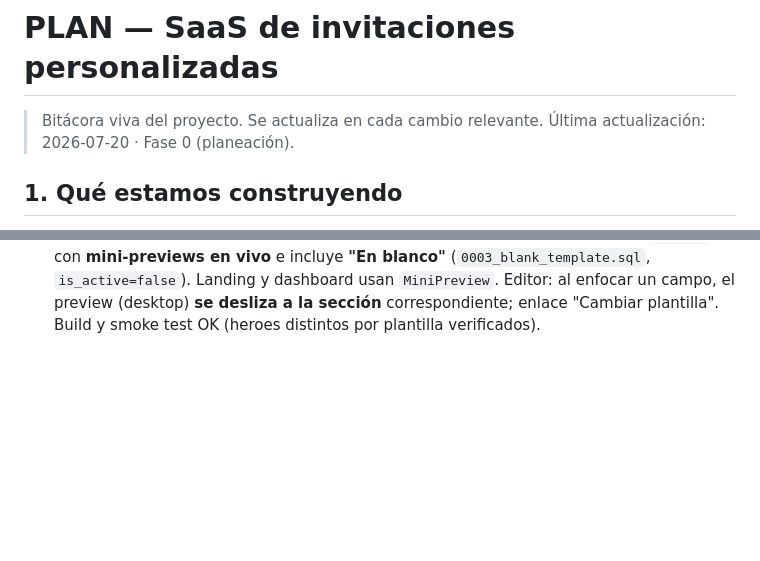
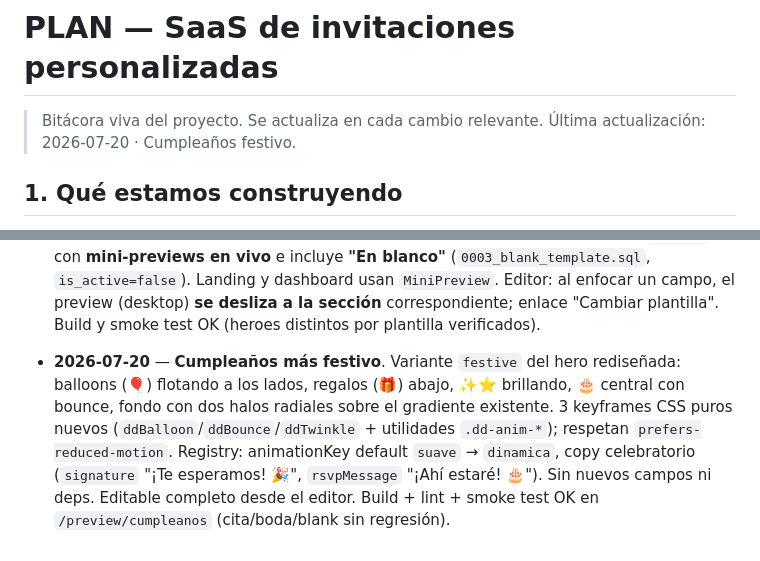
Before and after one commit to ReyDavidAG/dd-send, a Markdown page: PLAN.md, 2 parts joined by grey strips. GitHub-like rendering; blank space fills up the shorter version.

Commit message:
docs(plan): log festive birthday hero overhaul
Resumen del cambio: hero festivo con globos/regalos/brillos + 🎂 rebotando,
keyframes CSS puros respetuosos con reduced-motion, y defaults de cumpleaños
refrescados (animationKey dinamica, copy celebratorio). Sin nuevas deps.

Co-Authored-By: Claude <noreply@anthropic.com>

```diff
--- a/PLAN.md
+++ b/PLAN.md
@@ -1,7 +1,7 @@
 # PLAN — SaaS de invitaciones personalizadas
 
 > Bitácora viva del proyecto. Se actualiza en cada cambio relevante.
-> Última actualización: 2026-07-20 · Fase 0 (planeación).
+> Última actualización: 2026-07-20 · Cumpleaños festivo.
 
 ## 1. Qué estamos construyendo
 
@@ -384,3 +384,13 @@ NEXT_PUBLIC_SITE_URL=             # para back_urls y links de invitación
   y dashboard usan `MiniPreview`. Editor: al enfocar un campo, el preview
   (desktop) **se desliza a la sección** correspondiente; enlace "Cambiar
   plantilla". Build y smoke test OK (heroes distintos por plantilla verificados).
+- **2026-07-20** — **Cumpleaños más festivo**. Variante `festive` del hero
+  rediseñada: balloons (🎈) flotando a los lados, regalos (🎁) abajo, ✨⭐
+  brillando, 🎂 central con bounce, fondo con dos halos radiales sobre el
+  gradiente existente. 3 keyframes CSS puros nuevos
+  (`ddBalloon`/`ddBounce`/`ddTwinkle` + utilidades `.dd-anim-*`); respetan
+  `prefers-reduced-motion`. Registry: animationKey default `suave` →
+  `dinamica`, copy celebratorio (`signature` "¡Te esperamos! 🎉",
+  `rsvpMessage` "¡Ahí estaré! 🎂"). Sin nuevos campos ni deps. Editable
+  completo desde el editor. Build + lint + smoke test OK en `/preview/cumpleanos`
+  (cita/boda/blank sin regresión).
```
